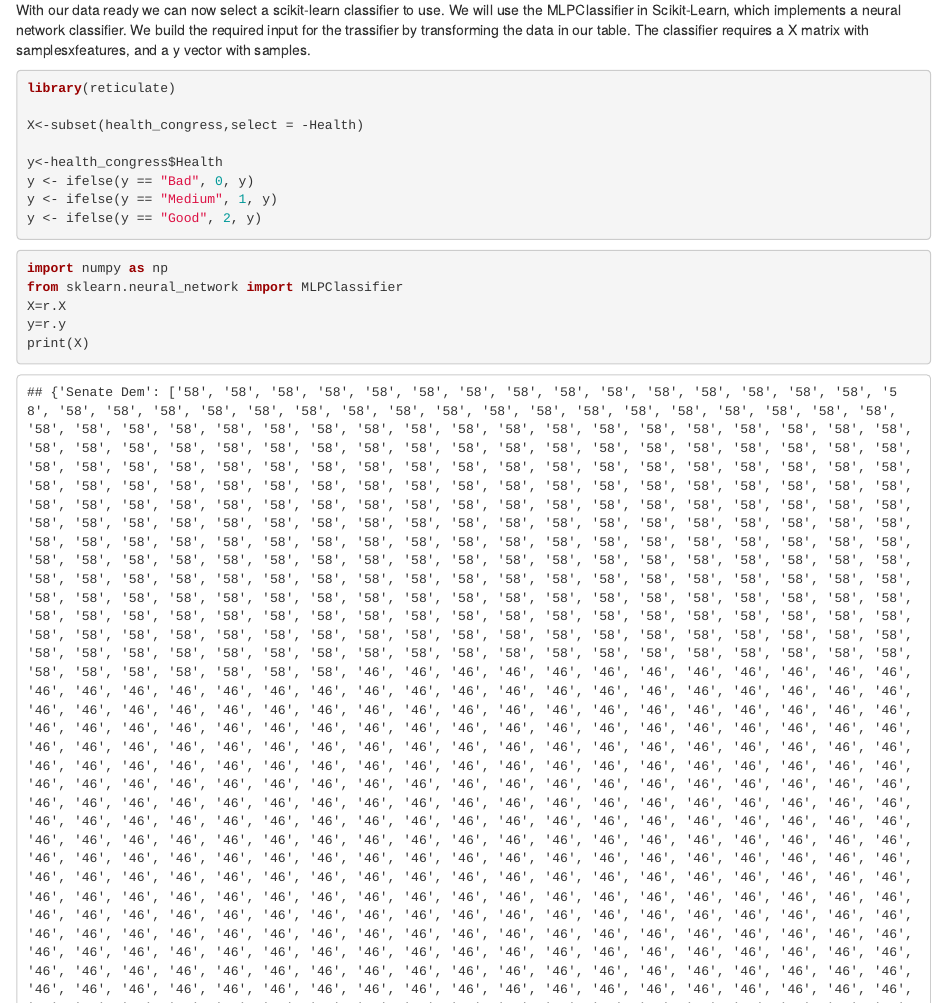
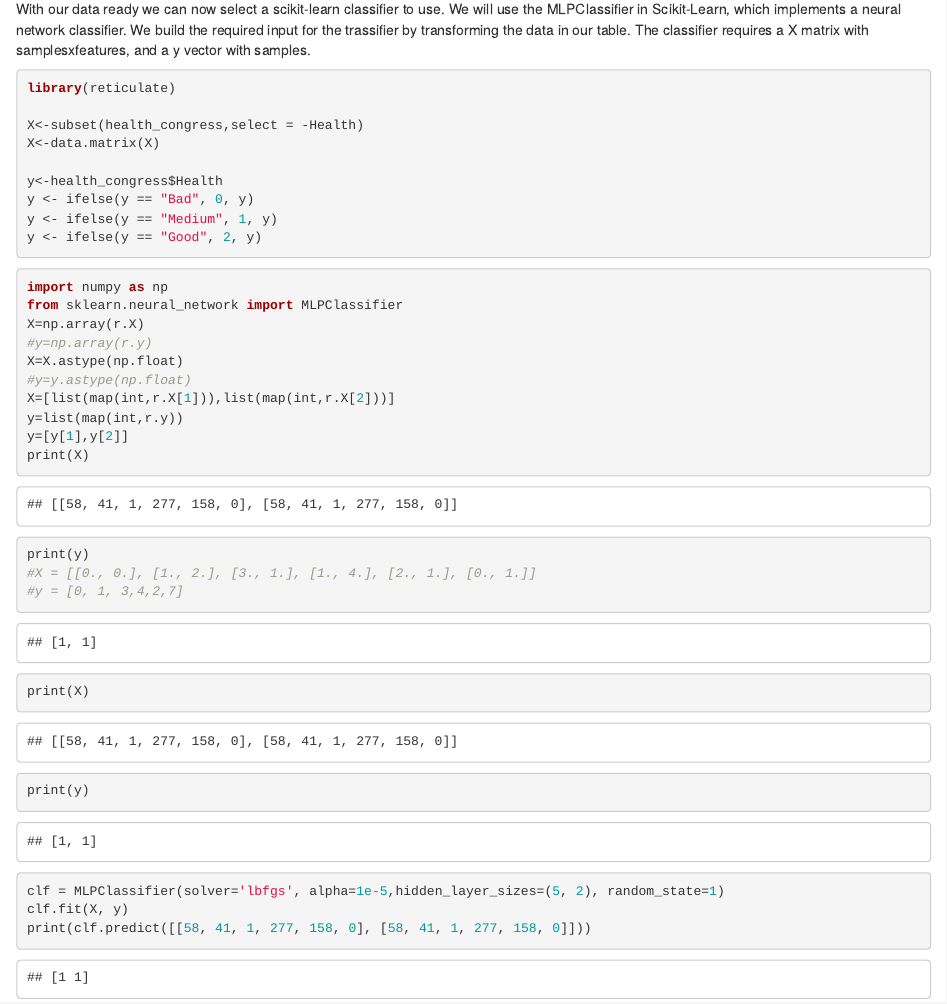
Before and after one commit to jjohn81/Data607FinalProject, an R Markdown document (monthly_data.Rmd): the page in a window 1100 px wide, from 7320 px down before the commit and from 7180 px down after it, so that both start at the same text. The pictures show the output file monthly_data.html that the author committed with the source, opened offline.

Commit message:
real data into classifier

````diff
--- a/monthly_data.Rmd
+++ b/monthly_data.Rmd
@@ -146,6 +146,7 @@ With our data ready we can now select a scikit-learn classifier to use. We will
 library(reticulate)
 
 X<-subset(health_congress,select = -Health)
+X<-data.matrix(X)
 
 y<-health_congress$Health
 y <- ifelse(y == "Bad", 0, y)
@@ -157,14 +158,19 @@ y <- ifelse(y == "Good", 2, y)
 import numpy as np
 from sklearn.neural_network import MLPClassifier
 
-X=r.X
-y=r.y
+X=np.array(r.X)
+#y=np.array(r.y)
+X=X.astype(np.float)
+#y=y.astype(np.float)
+X=[list(map(int,r.X[1])),list(map(int,r.X[2]))]
+y=list(map(int,r.y))
+y=[y[1],y[2]]
 
 print(X)
 print(y)
 
-X = [[0., 0.], [1., 2.], [3., 1.], [1., 4.], [2., 1.], [0., 1.]]
-y = [0, 1, 3,4,2,7]
+#X = [[0., 0.], [1., 2.], [3., 1.], [1., 4.], [2., 1.], [0., 1.]]
+#y = [0, 1, 3,4,2,7]
 
 print(X)
 print(y)
@@ -172,5 +178,5 @@ print(y)
 clf = MLPClassifier(solver='lbfgs', alpha=1e-5,hidden_layer_sizes=(5, 2), random_state=1)
 clf.fit(X, y)
 
-print(clf.predict([[0., 0.], [0., 1.]]))
+print(clf.predict([[58, 41, 1, 277, 158, 0], [58, 41, 1, 277, 158, 0]]))
 ```
````
Also changed, not shown: monthly_data.html.
